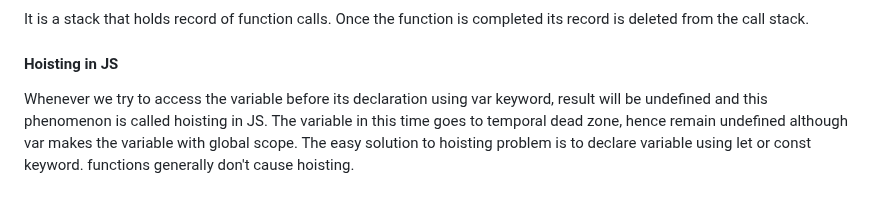
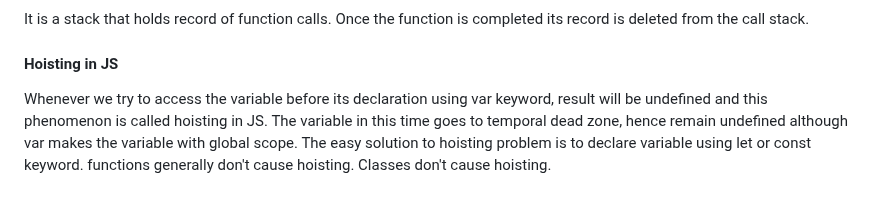
Before and after one commit to Mani007/adv_js, a Markdown page: Readme.md, the part around the change. GitHub-like rendering.

Commit message:
Functions in JS: hoisting problem is not in claases calling

```diff
--- a/Readme.md
+++ b/Readme.md
@@ -134,4 +134,4 @@ Every function will create its own execution context, with its own local variabl
 #### Call Stack
 It is a stack that holds record of function calls. Once the function is completed its record is deleted from the call stack.
 #### Hoisting in JS
-Whenever we try to access the variable before its declaration using var keyword, result will be undefined and this phenomenon is called hoisting in JS. The variable in this time goes to temporal dead zone, hence remain undefined although var makes the variable with global scope. The easy solution to hoisting problem is to declare variable using let or const keyword. functions generally don't cause hoisting.
+Whenever we try to access the variable before its declaration using var keyword, result will be undefined and this phenomenon is called hoisting in JS. The variable in this time goes to temporal dead zone, hence remain undefined although var makes the variable with global scope. The easy solution to hoisting problem is to declare variable using let or const keyword. functions generally don't cause hoisting. Classes don't cause hoisting.
```
